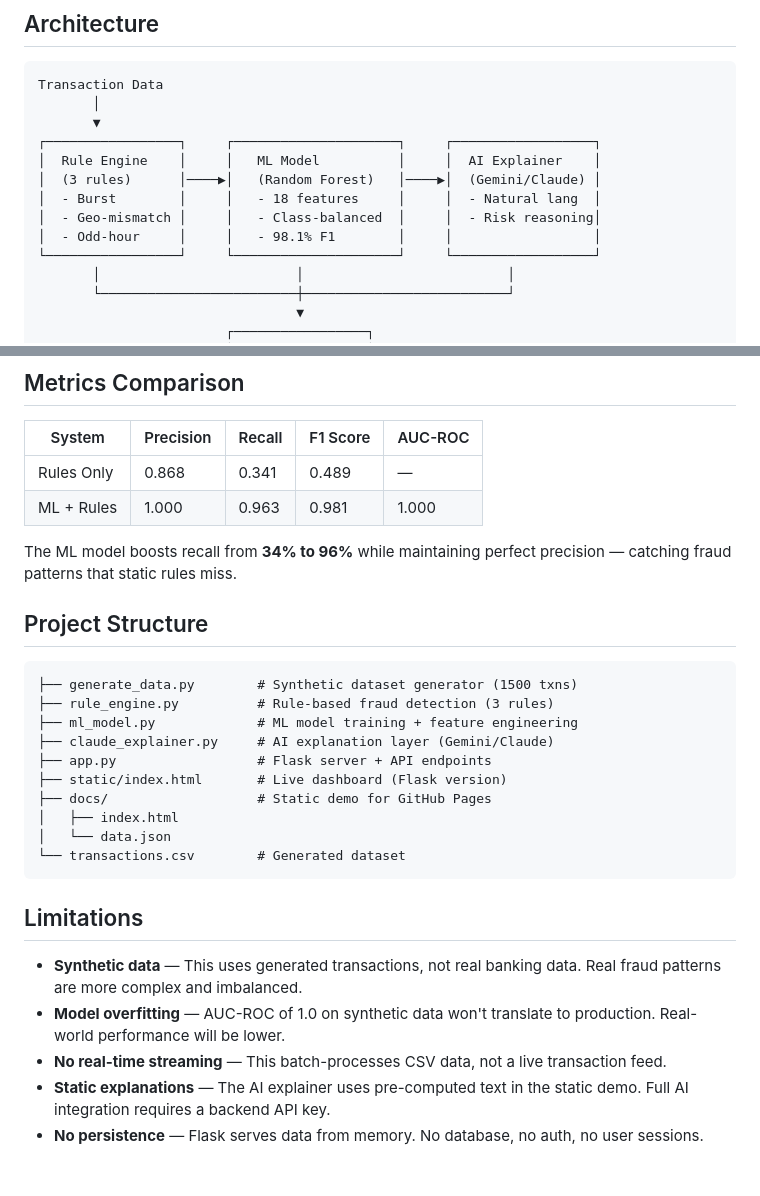
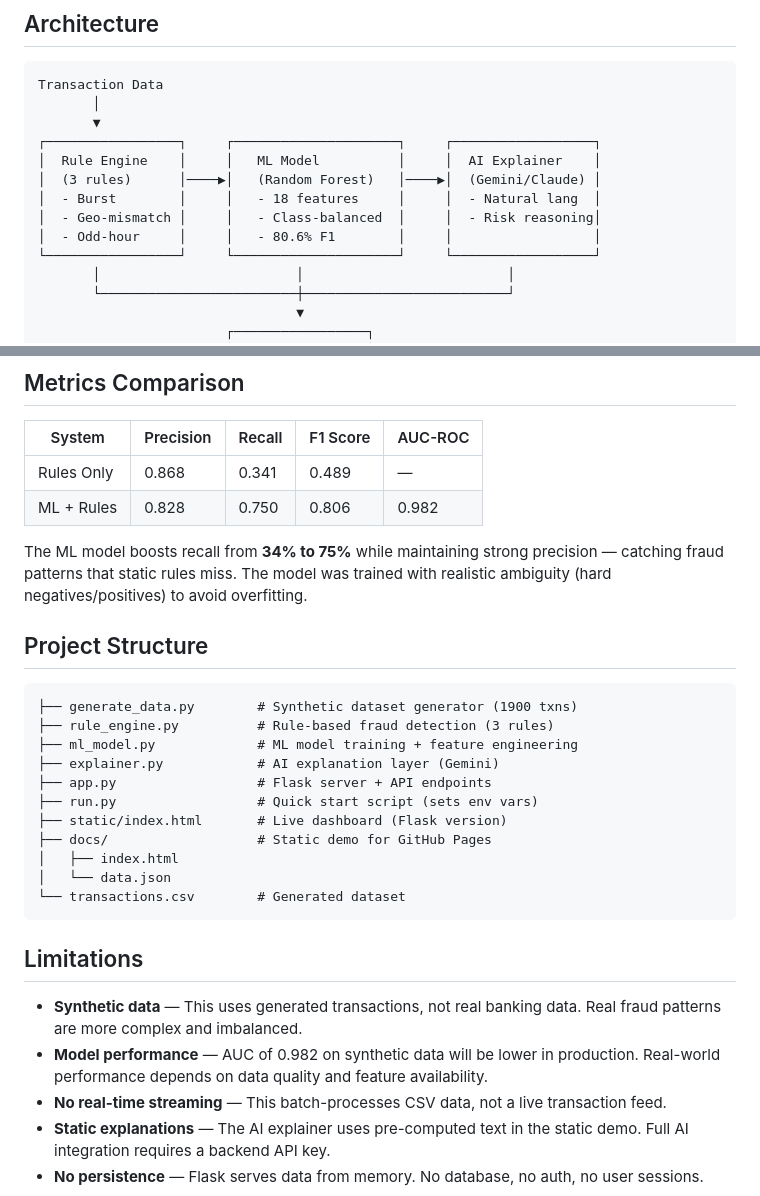
Before and after one commit to rajat-kumar-sec/fraud-spike-detector-v2, a Markdown page: README.md, 2 parts joined by grey strips. Rendered like a GitHub page; blank space fills up the shorter version.

Commit message:
update README with final metrics: AUC 0.982, P 0.828, R 0.750, F1 0.806

````diff
--- a/README.md
+++ b/README.md
@@ -21,7 +21,7 @@ Transaction Data
 │  (3 rules)      │────▶│   (Random Forest)   │────▶│  (Gemini/Claude) │
 │  - Burst        │     │   - 18 features     │     │  - Natural lang  │
 │  - Geo-mismatch │     │   - Class-balanced  │     │  - Risk reasoning│
-│  - Odd-hour     │     │   - 98.1% F1        │     │                  │
+│  - Odd-hour     │     │   - 80.6% F1        │     │                  │
 └─────────────────┘     └─────────────────────┘     └──────────────────┘
        │                         │                          │
        └─────────────────────────┼──────────────────────────┘
@@ -68,18 +68,19 @@ Open **http://localhost:3000** in your browser.
 | System | Precision | Recall | F1 Score | AUC-ROC |
 |---|---|---|---|---|
 | Rules Only | 0.868 | 0.341 | 0.489 | — |
-| ML + Rules | 1.000 | 0.963 | 0.981 | 1.000 |
+| ML + Rules | 0.828 | 0.750 | 0.806 | 0.982 |
 
-The ML model boosts recall from **34% to 96%** while maintaining perfect precision — catching fraud patterns that static rules miss.
+The ML model boosts recall from **34% to 75%** while maintaining strong precision — catching fraud patterns that static rules miss. The model was trained with realistic ambiguity (hard negatives/positives) to avoid overfitting.
 
 ## Project Structure
 
 ```
-├── generate_data.py        # Synthetic dataset generator (1500 txns)
+├── generate_data.py        # Synthetic dataset generator (1900 txns)
 ├── rule_engine.py          # Rule-based fraud detection (3 rules)
 ├── ml_model.py             # ML model training + feature engineering
-├── claude_explainer.py     # AI explanation layer (Gemini/Claude)
+├── explainer.py            # AI explanation layer (Gemini)
 ├── app.py                  # Flask server + API endpoints
+├── run.py                  # Quick start script (sets env vars)
 ├── static/index.html       # Live dashboard (Flask version)
 ├── docs/                   # Static demo for GitHub Pages
 │   ├── index.html
@@ -90,7 +91,7 @@ The ML model boosts recall from **34% to 96%** while maintaining perfect precisi
 ## Limitations
 
 - **Synthetic data** — This uses generated transactions, not real banking data. Real fraud patterns are more complex and imbalanced.
-- **Model overfitting** — AUC-ROC of 1.0 on synthetic data won't translate to production. Real-world performance will be lower.
+- **Model performance** — AUC of 0.982 on synthetic data will be lower in production. Real-world performance depends on data quality and feature availability.
 - **No real-time streaming** — This batch-processes CSV data, not a live transaction feed.
 - **Static explanations** — The AI explainer uses pre-computed text in the static demo. Full AI integration requires a backend API key.
 - **No persistence** — Flask serves data from memory. No database, no auth, no user sessions.
````
